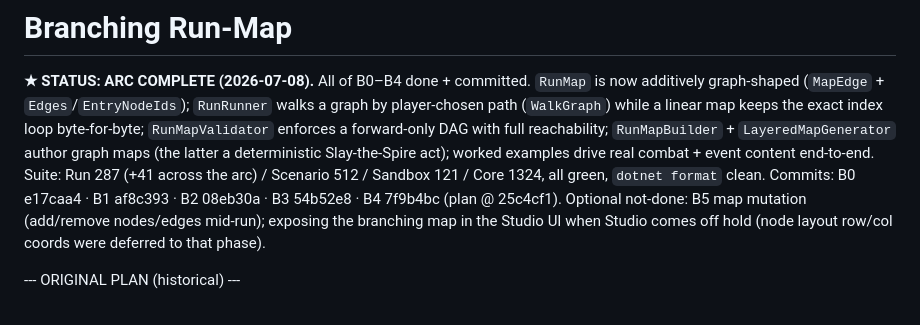
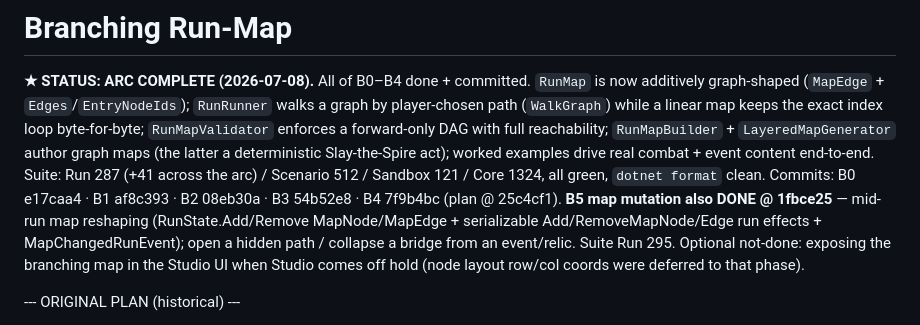
Before and after one commit to Paranoidgrinch/RogueDeck-Core, a Markdown page: docs/branching-map.md, the part around the change. Rendered like a GitHub page.

Commit message:
docs(run): note B5 map mutation done in branching-map arc

```diff
--- a/docs/branching-map.md
+++ b/docs/branching-map.md
@@ -6,8 +6,10 @@ map keeps the exact index loop byte-for-byte; `RunMapValidator` enforces a forwa
 `RunMapBuilder` + `LayeredMapGenerator` author graph maps (the latter a deterministic Slay-the-Spire act); worked
 examples drive real combat + event content end-to-end. Suite: Run 287 (+41 across the arc) / Scenario 512 / Sandbox
 121 / Core 1324, all green, `dotnet format` clean. Commits: B0 e17caa4 · B1 af8c393 · B2 08eb30a · B3 54b52e8 ·
-B4 7f9b4bc (plan @ 25c4cf1). Optional not-done: B5 map mutation (add/remove nodes/edges mid-run); exposing the
-branching map in the Studio UI when Studio comes off hold (node layout row/col coords were deferred to that phase).
+B4 7f9b4bc (plan @ 25c4cf1). **B5 map mutation also DONE @ 1fbce25** — mid-run map reshaping (RunState.Add/Remove
+MapNode/MapEdge + serializable Add/RemoveMapNode/Edge run effects + MapChangedRunEvent); open a hidden path /
+collapse a bridge from an event/relic. Suite Run 295. Optional not-done: exposing the branching map in the Studio
+UI when Studio comes off hold (node layout row/col coords were deferred to that phase).
 
 --- ORIGINAL PLAN (historical) ---
 
```
